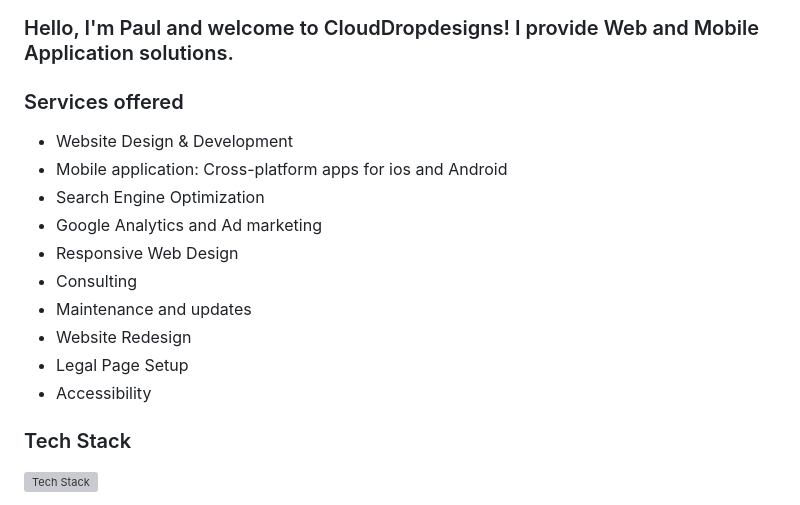
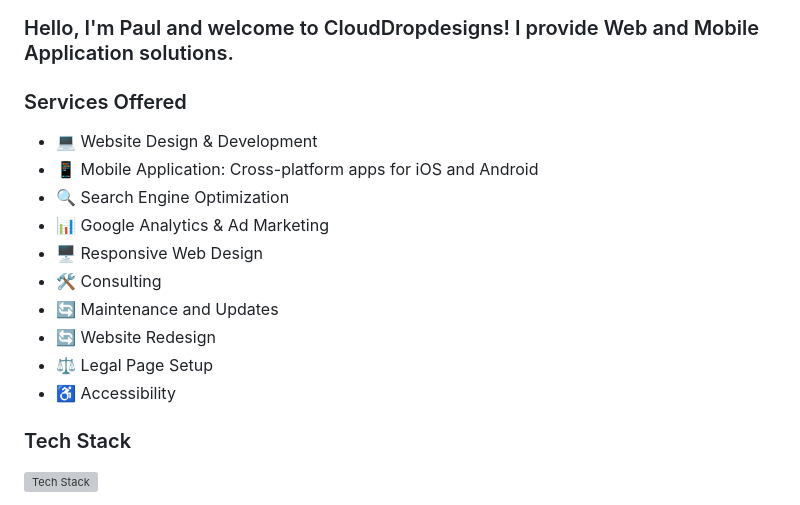
Before and after one commit to cloudpc7/clouddropdesigns, a Markdown page: README.md, the part around the change. GitHub-like rendering; grey boxes are pictures that could not be loaded.

Commit message:
updating services section

```diff
--- a/README.md
+++ b/README.md
@@ -3,18 +3,18 @@
 
 ### Hello, I'm Paul and welcome to CloudDropdesigns! I provide Web and Mobile Application solutions.
 
-### Services offered
+### Services Offered
 
-- Website Design & Development
-- Mobile application: Cross-platform apps for ios and Android
-- Search Engine Optimization
-- Google Analytics and Ad marketing
-- Responsive Web Design
-- Consulting
-- Maintenance and updates
-- Website Redesign
-- Legal Page Setup
-- Accessibility
+- 💻 Website Design & Development
+- 📱 Mobile Application: Cross-platform apps for iOS and Android
+- 🔍 Search Engine Optimization
+- 📊 Google Analytics & Ad Marketing
+- 🖥️ Responsive Web Design
+- 🛠️ Consulting
+- 🔄 Maintenance and Updates
+- 🔄 Website Redesign
+- ⚖️ Legal Page Setup
+- ♿ Accessibility
 
 ### Tech Stack
 ![Tech Stack](https://skillicons.dev/icons?i=html,css,bootstrap,sass,js,python,react,firebase,gcp,git,github,vscode)
```
